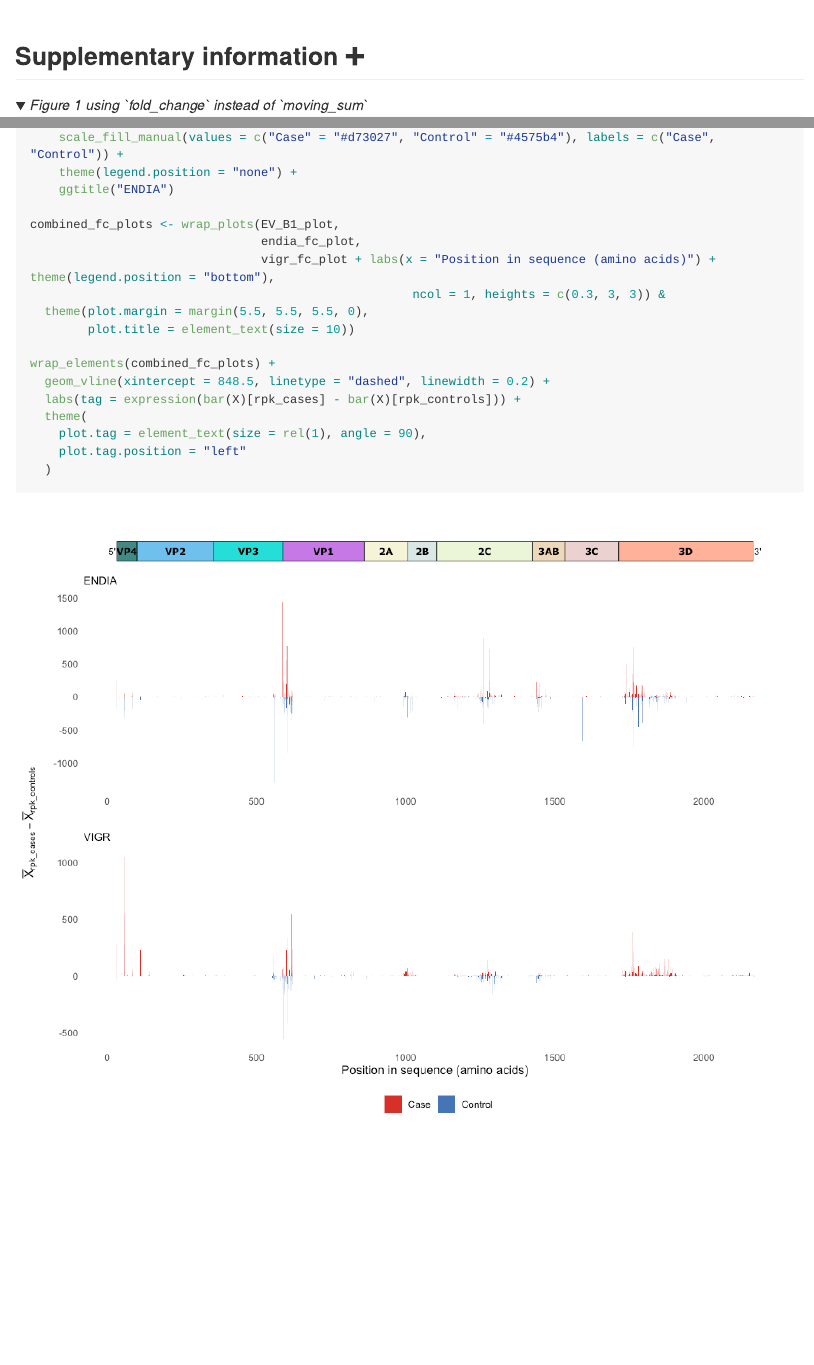
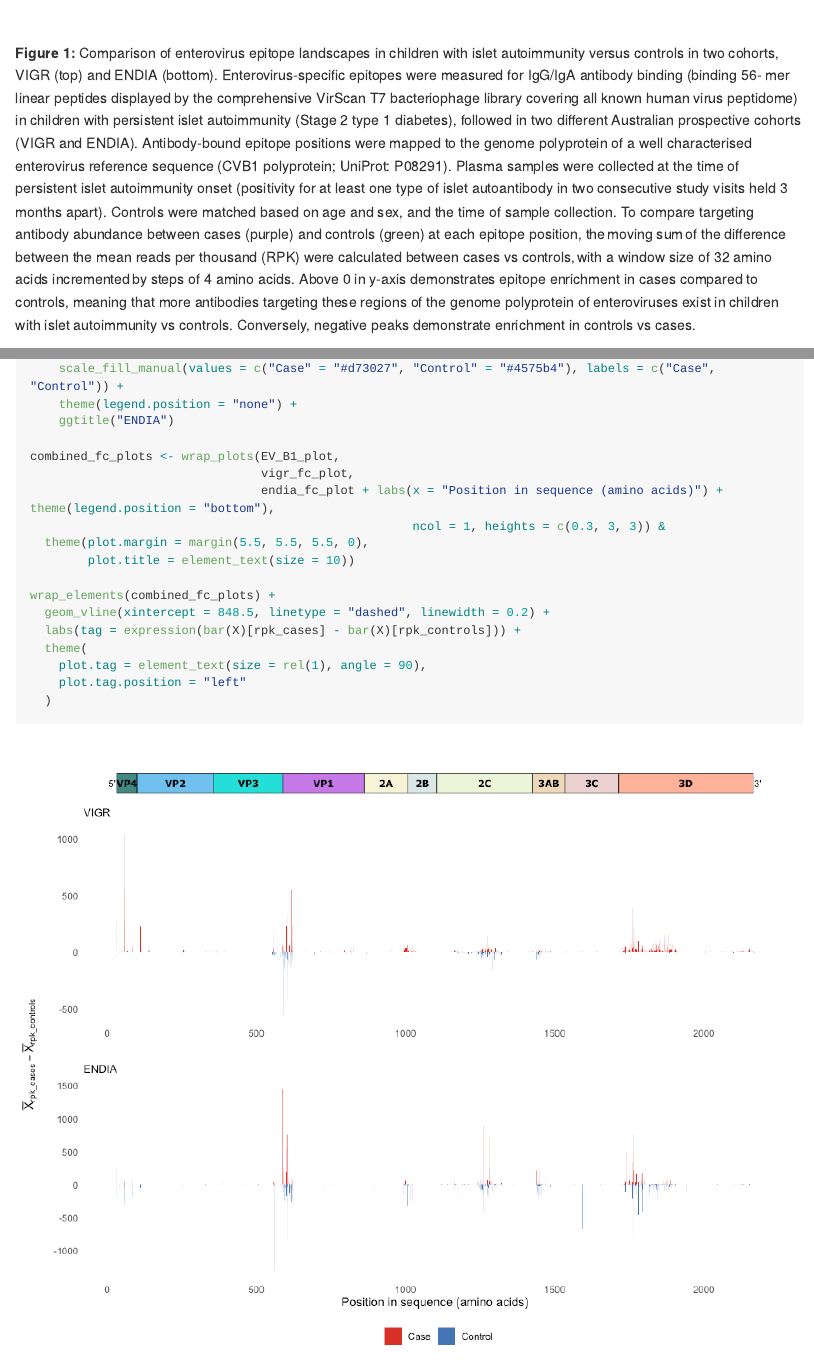
Before and after one commit to TheWookHub/enterovirus-antigens-kids-w-IA, an R Markdown document (01_figure_01_CXVB_epitope_mapping.Rmd): the page in a window 1100 px wide, from 5040 px down before the commit and from 5070 px down after it, and a second part further down, joined at a grey line. The pictures show the output file 01_figure_01_CXVB_epitope_mapping.md that the author committed with the source, drawn offline in the style of GitHub; folded parts are opened; long lines of code are wrapped.

Commit message:
Added Figure description and labels :label:

````diff
--- a/01_figure_01_CXVB_epitope_mapping.Rmd
+++ b/01_figure_01_CXVB_epitope_mapping.Rmd
@@ -216,6 +218,9 @@ ggsave("figures/figure_1.svg", plot = figure_1, dpi = 400, width = 10, height =
 figure_1
 ```
 
+**Figure 1:** Comparison of enterovirus epitope landscapes in children with islet autoimmunity versus controls in two cohorts, VIGR (top) and ENDIA (bottom). Enterovirus-specific epitopes were measured for IgG/IgA antibody binding (binding 56- mer linear peptides displayed by the comprehensive VirScan T7 bacteriophage library covering all known human virus peptidome) in children with persistent islet autoimmunity (Stage 2 type 1 diabetes), followed in two different Australian prospective cohorts (VIGR and ENDIA). Antibody-bound epitope positions were mapped to the genome polyprotein of a well characterised enterovirus reference sequence (CVB1 polyprotein; UniProt: P08291). Plasma samples were collected at the time of persistent islet autoimmunity onset (positivity for at least one type of islet autoantibody in two consecutive study visits held 3 months apart). Controls were matched based on age and sex, and the time of sample collection. To compare targeting antibody abundance between cases (purple) and controls (green) at each epitope position, the moving sum of the difference between the mean reads per thousand (RPK) were calculated between cases vs controls, with a window size of 32 amino acids incremented by steps of 4 amino acids. Above 0 in y-axis demonstrates epitope enrichment in cases compared to controls, meaning that more antibodies targeting these regions of the genome polyprotein of enteroviruses exist in children with islet autoimmunity vs controls. Conversely, negative peaks demonstrate enrichment in controls vs cases.
+
+
 ## Supplementary information :heavy_plus_sign:
 
 <details>
@@ -247,8 +252,8 @@ endia_fc_plot <- endia_fc %>%
     ggtitle("ENDIA")
 
 combined_fc_plots <- wrap_plots(EV_B1_plot,
-                                endia_fc_plot,
-                                vigr_fc_plot + labs(x = "Position in sequence (amino acids)") + theme(legend.position = "bottom"),
+                                vigr_fc_plot,
+                                endia_fc_plot + labs(x = "Position in sequence (amino acids)") + theme(legend.position = "bottom"),
                                                      ncol = 1, heights = c(0.3, 3, 3)) &
   theme(plot.margin = margin(5.5, 5.5, 5.5, 0),
         plot.title = element_text(size = 10))
````
Also changed, not shown: 01_figure_01_CXVB_epitope_mapping.md, 01_figure_01_CXVB_epitope_mapping_files/figure-gfm/unnamed-chunk-13-1.png, 01_figure_01_CXVB_epitope_mapping_files/figure-gfm/unnamed-chunk-14-1.png, 01_figure_01_CXVB_epitope_mapping.Rmd (6 more changed lines).
